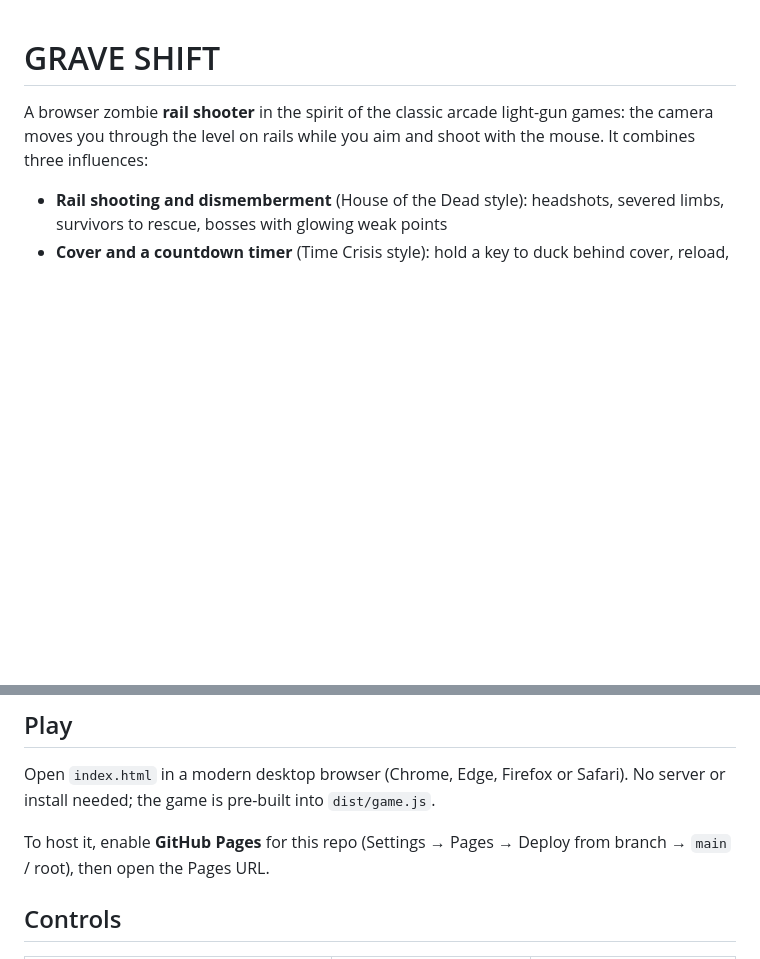
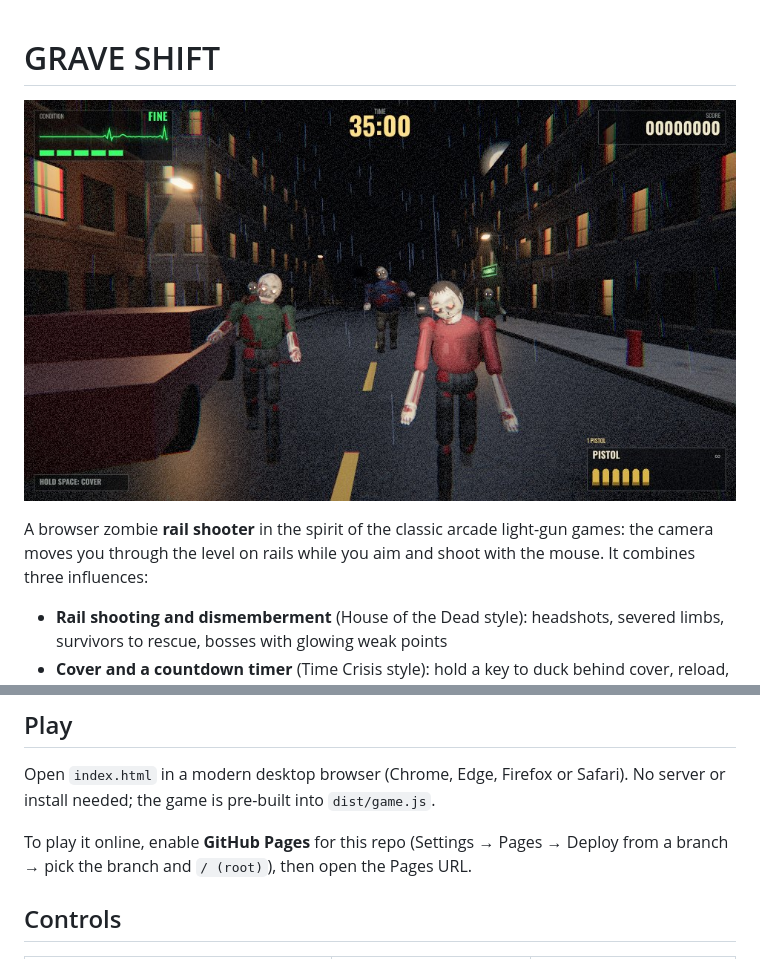
Before and after one commit to hartj77-blip/zombie, a Markdown page: README.md, 2 parts joined by grey strips. GitHub-like rendering; pictures changed too: docs/screenshot.jpg (added); blank space fills up the shorter version.

Commit message:
Add README screenshot and clarify GitHub Pages setup

```diff
--- a/README.md
+++ b/README.md
@@ -1,4 +1,6 @@
 # GRAVE SHIFT
+
+![Zombies shambling down a rain-soaked street at night](./docs/screenshot.jpg)
 
 A browser zombie **rail shooter** in the spirit of the classic arcade light-gun games: the camera moves you through the level on rails while you aim and shoot with the mouse. It combines three influences:
 
@@ -12,7 +14,7 @@ The look aims for the PS2/PS3 era: smooth characters, real-time flashlight shado
 
 Open `index.html` in a modern desktop browser (Chrome, Edge, Firefox or Safari). No server or install needed; the game is pre-built into `dist/game.js`.
 
-To host it, enable **GitHub Pages** for this repo (Settings → Pages → Deploy from branch → `main` / root), then open the Pages URL.
+To play it online, enable **GitHub Pages** for this repo (Settings → Pages → Deploy from a branch → pick the branch and `/ (root)`), then open the Pages URL.
 
 ## Controls
 
```
